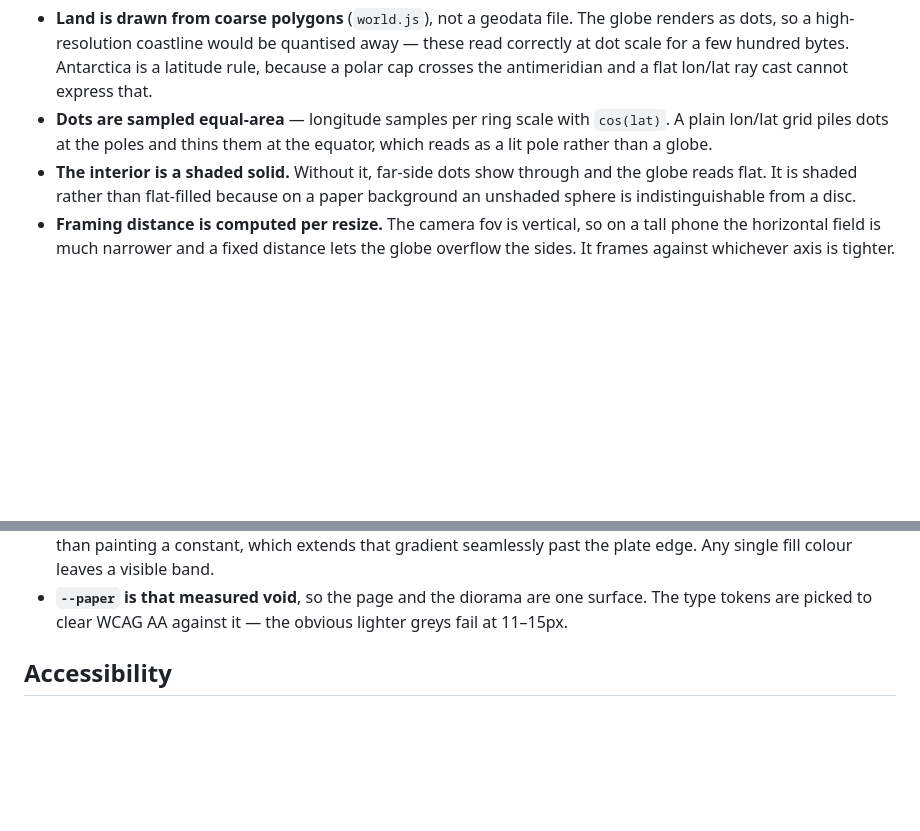
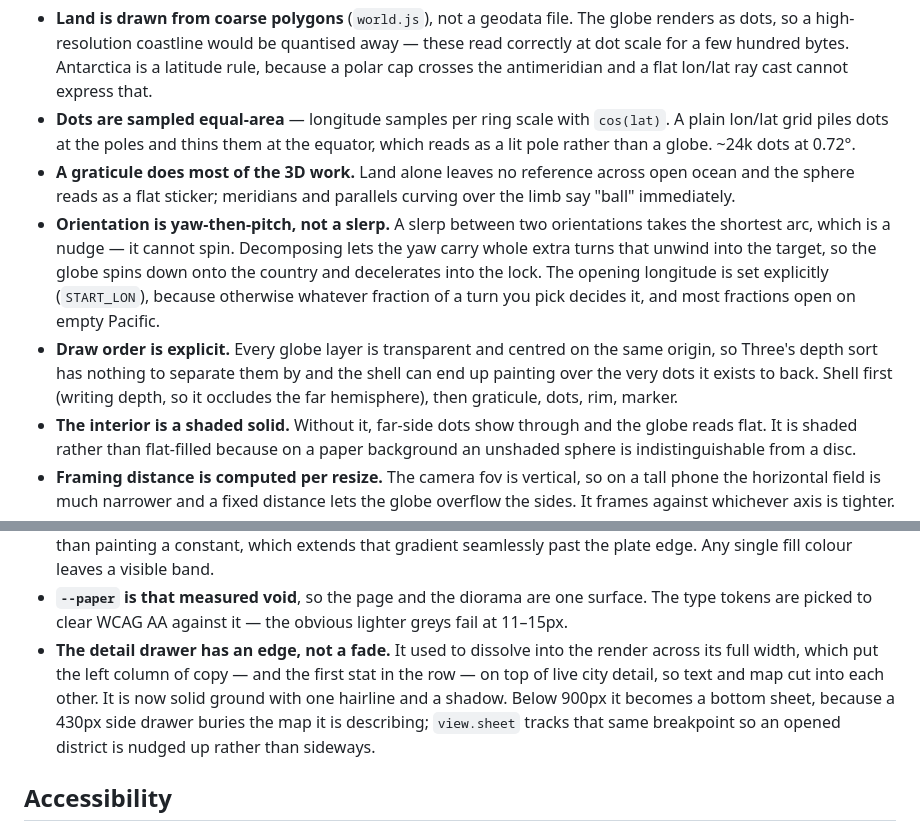
Before and after one commit to MehediHasan27/Citymap, a Markdown page: README.md, 2 parts joined by grey strips. GitHub-like rendering; blank space fills up the shorter version.

Commit message:
docs: record globe spin, draw order and drawer-edge decisions
Co-Authored-By: Claude Opus 5 <noreply@anthropic.com>

```diff
--- a/README.md
+++ b/README.md
@@ -32,7 +32,19 @@ credits, and re-times in a line of code.
   crosses the antimeridian and a flat lon/lat ray cast cannot express that.
 - **Dots are sampled equal-area** — longitude samples per ring scale with `cos(lat)`. A plain
   lon/lat grid piles dots at the poles and thins them at the equator, which reads as a lit
-  pole rather than a globe.
+  pole rather than a globe. ~24k dots at 0.72°.
+- **A graticule does most of the 3D work.** Land alone leaves no reference across open ocean
+  and the sphere reads as a flat sticker; meridians and parallels curving over the limb say
+  "ball" immediately.
+- **Orientation is yaw-then-pitch, not a slerp.** A slerp between two orientations takes the
+  shortest arc, which is a nudge — it cannot spin. Decomposing lets the yaw carry whole extra
+  turns that unwind into the target, so the globe spins down onto the country and decelerates
+  into the lock. The opening longitude is set explicitly (`START_LON`), because otherwise
+  whatever fraction of a turn you pick decides it, and most fractions open on empty Pacific.
+- **Draw order is explicit.** Every globe layer is transparent and centred on the same origin,
+  so Three's depth sort has nothing to separate them by and the shell can end up painting over
+  the very dots it exists to back. Shell first (writing depth, so it occludes the far
+  hemisphere), then graticule, dots, rim, marker.
 - **The interior is a shaded solid.** Without it, far-side dots show through and the globe
   reads flat. It is shaded rather than flat-filled because on a paper background an unshaded
   sphere is indistinguishable from a disc.
@@ -109,6 +121,12 @@ invisible. This is what makes "click to go in" hold up at 720p source resolution
   past the plate edge. Any single fill colour leaves a visible band.
 - **`--paper` is that measured void**, so the page and the diorama are one surface. The type
   tokens are picked to clear WCAG AA against it — the obvious lighter greys fail at 11–15px.
+- **The detail drawer has an edge, not a fade.** It used to dissolve into the render across
+  its full width, which put the left column of copy — and the first stat in the row — on top
+  of live city detail, so text and map cut into each other. It is now solid ground with one
+  hairline and a shadow. Below 900px it becomes a bottom sheet, because a 430px side drawer
+  buries the map it is describing; `view.sheet` tracks that same breakpoint so an opened
+  district is nudged up rather than sideways.
 
 ## Accessibility
 
```
